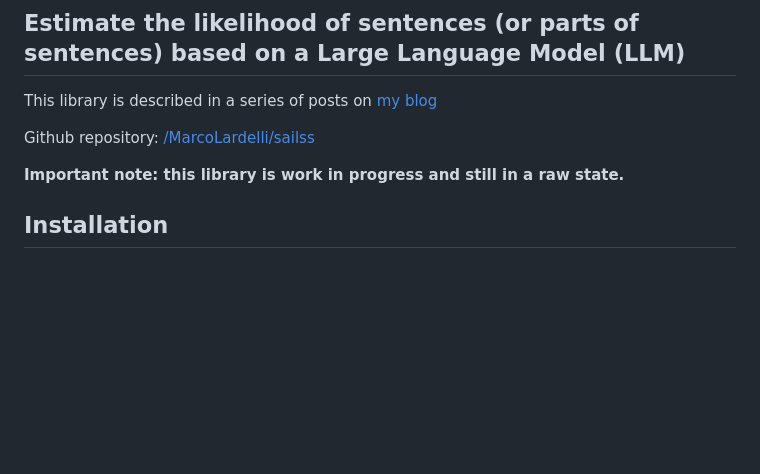
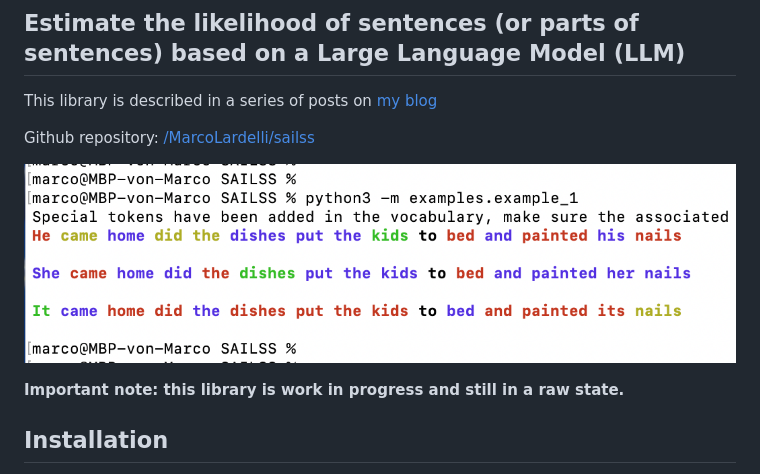
Before and after one commit to MarcoLardelli/sailss, a Markdown page: README.md, the part around the change. Rendered like a GitHub page; pictures changed too: img/sailss_output.png (added); blank space fills up the shorter version.

Commit message:
image added to readme.md

```diff
--- a/README.md
+++ b/README.md
@@ -6,6 +6,8 @@
 This library is described in a series of posts on [my blog](https://lardel.li/2024/07/llm_language_model_library_social_sciences.html)
 
 Github repository: [/MarcoLardelli/sailss](https://github.com/MarcoLardelli/sailss)
+
+![SAILSS library sample output](/img/sailss_output.png)
 
 **Important note: this library is work in progress and still in a raw state.**
 
```
